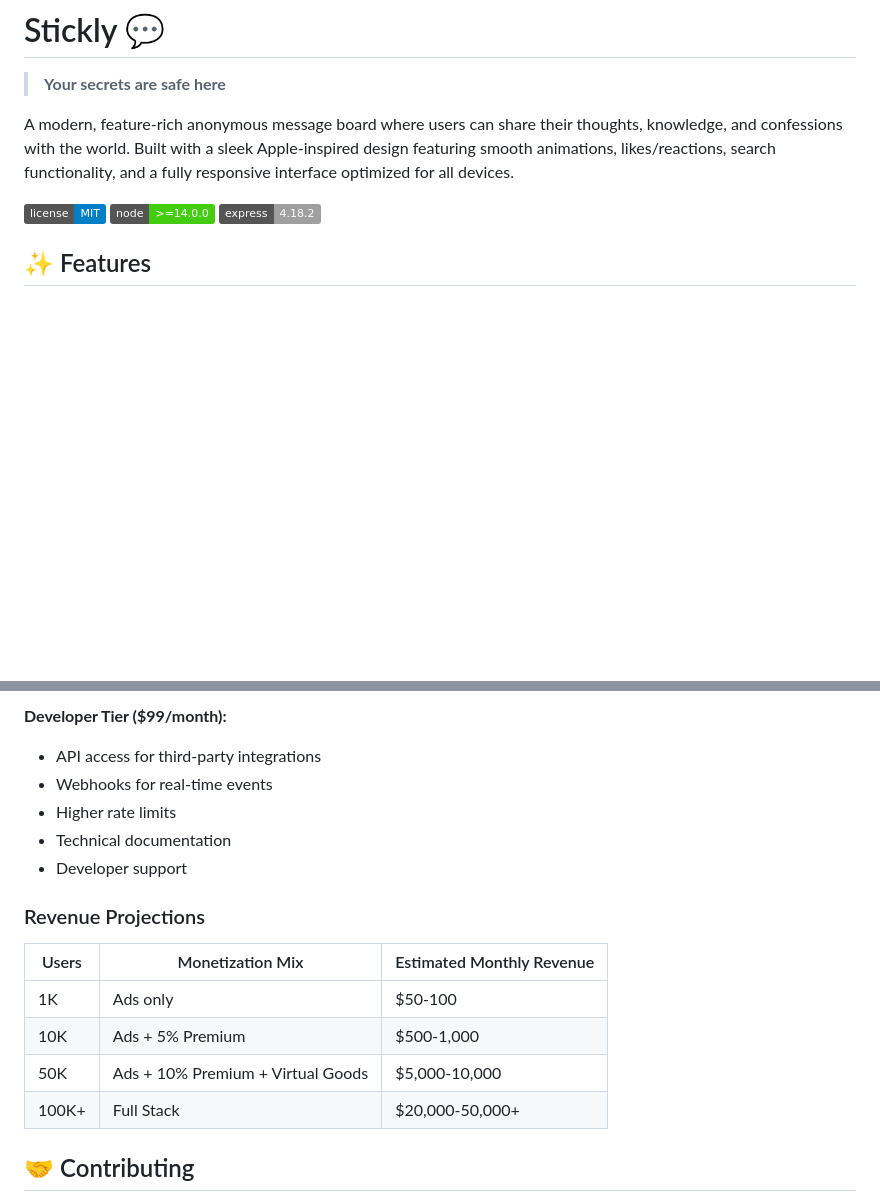
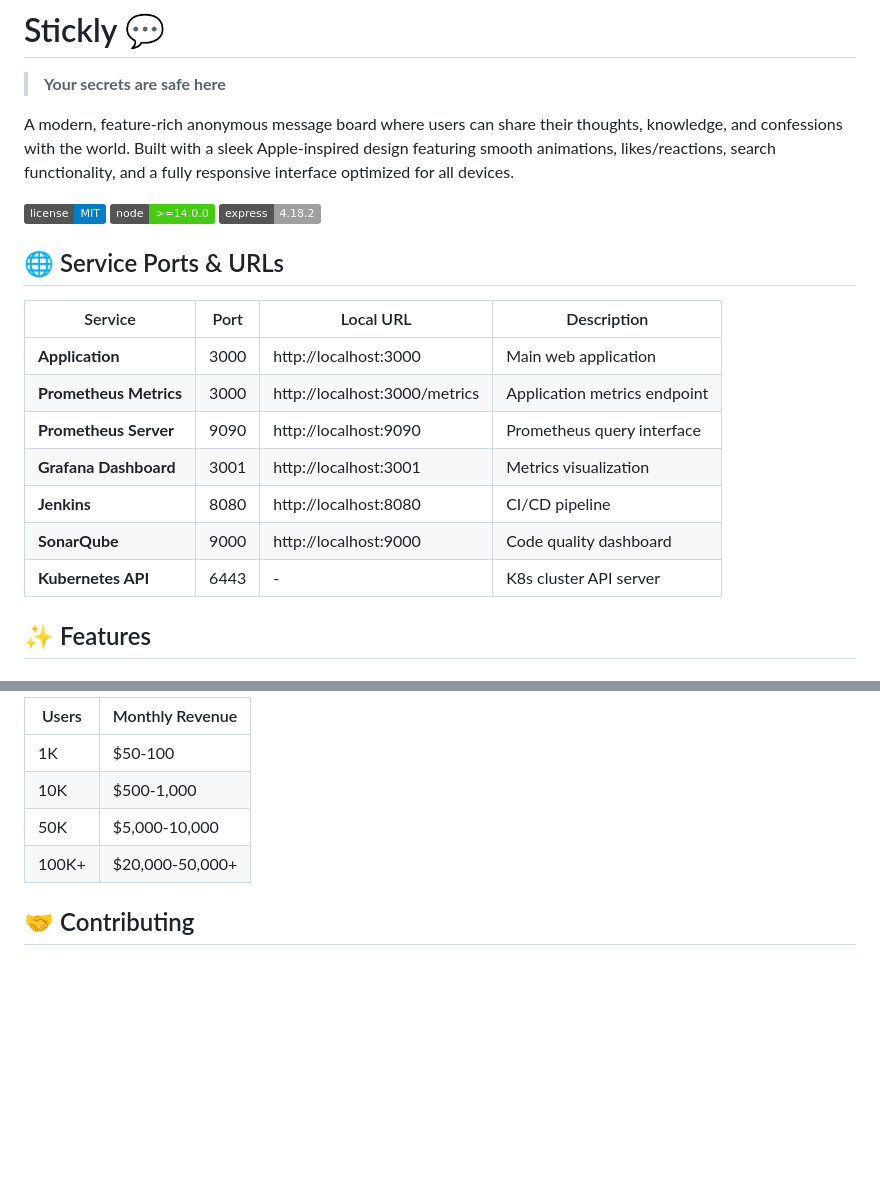
Before and after one commit to snowjug/stickly, a Markdown page: README.md, 2 parts joined by grey strips. Rendered like a GitHub page; badges without logos; blank space fills up the shorter version.

```diff
--- a/README.md
+++ b/README.md
@@ -7,6 +7,18 @@ A modern, feature-rich anonymous message board where users can share their thoug
 ![License](https://img.shields.io/badge/license-MIT-blue.svg)
 ![Node](https://img.shields.io/badge/node-%3E%3D14.0.0-brightgreen.svg)
 ![Express](https://img.shields.io/badge/express-4.18.2-lightgrey.svg)
+
+## 🌐 Service Ports & URLs
+
+| Service | Port | Local URL | Description |
+|---------|------|-----------|-------------|
+| **Application** | 3000 | http://localhost:3000 | Main web application |
+| **Prometheus Metrics** | 3000 | http://localhost:3000/metrics | Application metrics endpoint |
+| **Prometheus Server** | 9090 | http://localhost:9090 | Prometheus query interface |
+| **Grafana Dashboard** | 3001 | http://localhost:3001 | Metrics visualization |
+| **Jenkins** | 8080 | http://localhost:8080 | CI/CD pipeline |
+| **SonarQube** | 9000 | http://localhost:9000 | Code quality dashboard |
+| **Kubernetes API** | 6443 | - | K8s cluster API server |
 
 ## ✨ Features
 
@@ -687,18 +649,9 @@ To update, modify `public/index.html`:
-**Developer Tier ($99/month):**
-- API access for third-party integrations
-- Webhooks for real-time events
-- Higher rate limits
-- Technical documentation
-- Developer support
-
-### Revenue Projections
-
-| Users | Monetization Mix | Estimated Monthly Revenue |
-|-------|------------------|---------------------------|
-| 1K | Ads only | $50-100 |
-| 10K | Ads + 5% Premium | $500-1,000 |
-| 50K | Ads + 10% Premium + Virtual Goods | $5,000-10,000 |
-| 100K+ | Full Stack | $20,000-50,000+ |
+| Users | Monthly Revenue |
+|-------|----------------|
+| 1K | $50-100 |
+| 10K | $500-1,000 |
+| 50K | $5,000-10,000 |
+| 100K+ | $20,000-50,000+ |
 
 ## 🤝 Contributing
 
```
Also changed, not shown: other parts of README.md (+9 -59 lines).
